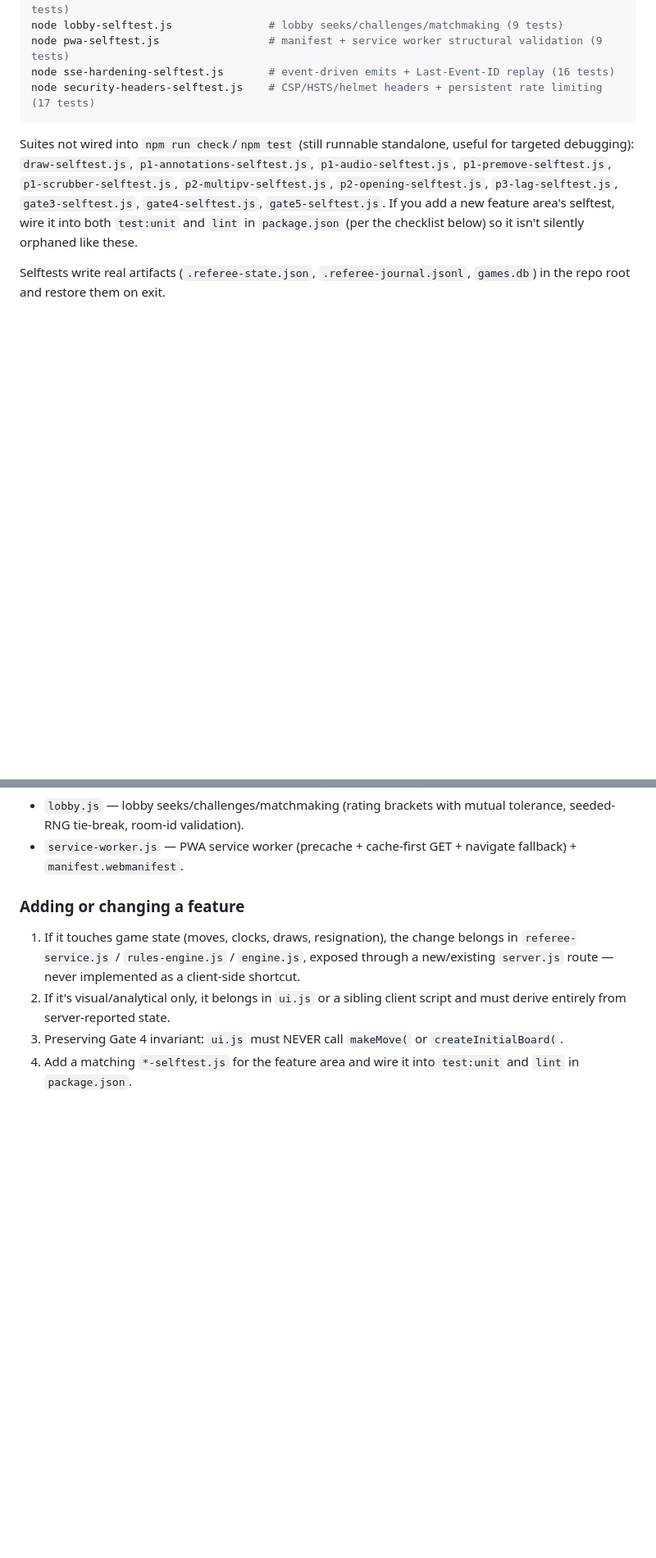
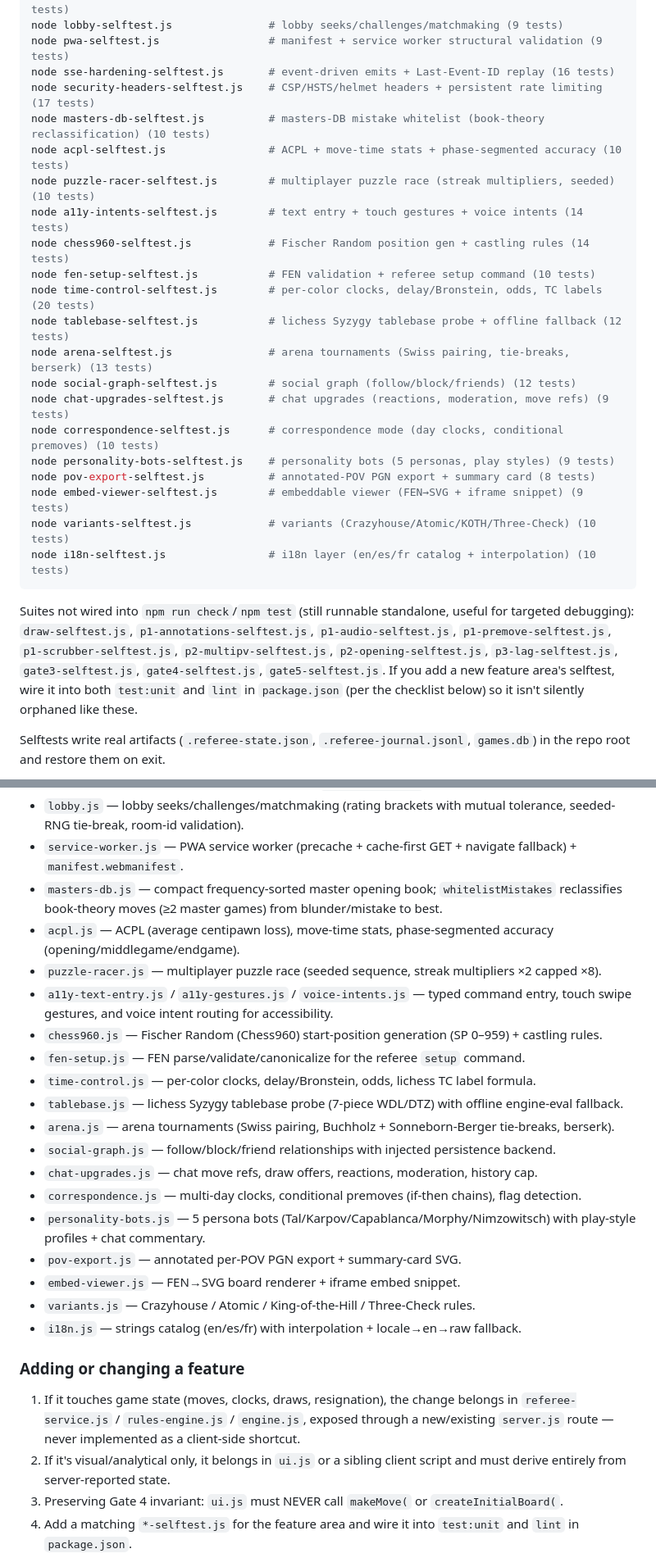
Before and after one commit to riazrahaman/chess-game, a Markdown page: CLAUDE.md, 2 parts joined by grey strips. Shown at 82% size. Rendered like a GitHub page; blank space fills up the shorter version.

````diff
--- a/CLAUDE.md
+++ b/CLAUDE.md
@@ -57,6 +57,23 @@ node lobby-selftest.js               # lobby seeks/challenges/matchmaking (9 tes
 node pwa-selftest.js                 # manifest + service worker structural validation (9 tests)
 node sse-hardening-selftest.js       # event-driven emits + Last-Event-ID replay (16 tests)
 node security-headers-selftest.js    # CSP/HSTS/helmet headers + persistent rate limiting (17 tests)
+node masters-db-selftest.js          # masters-DB mistake whitelist (book-theory reclassification) (10 tests)
+node acpl-selftest.js                # ACPL + move-time stats + phase-segmented accuracy (10 tests)
+node puzzle-racer-selftest.js        # multiplayer puzzle race (streak multipliers, seeded) (10 tests)
+node a11y-intents-selftest.js        # text entry + touch gestures + voice intents (14 tests)
+node chess960-selftest.js            # Fischer Random position gen + castling rules (14 tests)
+node fen-setup-selftest.js           # FEN validation + referee setup command (10 tests)
+node time-control-selftest.js        # per-color clocks, delay/Bronstein, odds, TC labels (20 tests)
+node tablebase-selftest.js           # lichess Syzygy tablebase probe + offline fallback (12 tests)
+node arena-selftest.js               # arena tournaments (Swiss pairing, tie-breaks, berserk) (13 tests)
+node social-graph-selftest.js        # social graph (follow/block/friends) (12 tests)
+node chat-upgrades-selftest.js       # chat upgrades (reactions, moderation, move refs) (9 tests)
+node correspondence-selftest.js      # correspondence mode (day clocks, conditional premoves) (10 tests)
+node personality-bots-selftest.js    # personality bots (5 personas, play styles) (9 tests)
+node pov-export-selftest.js          # annotated-POV PGN export + summary card (8 tests)
+node embed-viewer-selftest.js        # embeddable viewer (FEN→SVG + iframe snippet) (9 tests)
+node variants-selftest.js            # variants (Crazyhouse/Atomic/KOTH/Three-Check) (10 tests)
+node i18n-selftest.js                # i18n layer (en/es/fr catalog + interpolation) (10 tests)
 ```
 
 Suites not wired into `npm run check`/`npm test` (still runnable standalone, useful for targeted debugging): `draw-selftest.js`, `p1-annotations-selftest.js`, `p1-audio-selftest.js`, `p1-premove-selftest.js`, `p1-scrubber-selftest.js`, `p2-multipv-selftest.js`, `p2-opening-selftest.js`, `p3-lag-selftest.js`, `gate3-selftest.js`, `gate4-selftest.js`, `gate5-selftest.js`. If you add a new feature area's selftest, wire it into both `test:unit` and `lint` in `package.json` (per the checklist below) so it isn't silently orphaned like these.
@@ -121,6 +138,23 @@ server.js            HTTP API, static file serving, SSE stream (event-driven emi
 - `ratings-pool.js` — per-time-control Glicko-2 rating pools (provisional `RD>110` handling, bot games explicitly unrated) + leaderboards, persisted via `game-archive.js`.
 - `lobby.js` — lobby seeks/challenges/matchmaking (rating brackets with mutual tolerance, seeded-RNG tie-break, room-id validation).
 - `service-worker.js` — PWA service worker (precache + cache-first GET + navigate fallback) + `manifest.webmanifest`.
+- `masters-db.js` — compact frequency-sorted master opening book; `whitelistMistakes` reclassifies book-theory moves (≥2 master games) from blunder/mistake to best.
+- `acpl.js` — ACPL (average centipawn loss), move-time stats, phase-segmented accuracy (opening/middlegame/endgame).
+- `puzzle-racer.js` — multiplayer puzzle race (seeded sequence, streak multipliers ×2 capped ×8).
+- `a11y-text-entry.js` / `a11y-gestures.js` / `voice-intents.js` — typed command entry, touch swipe gestures, and voice intent routing for accessibility.
+- `chess960.js` — Fischer Random (Chess960) start-position generation (SP 0–959) + castling rules.
+- `fen-setup.js` — FEN parse/validate/canonicalize for the referee `setup` command.
+- `time-control.js` — per-color clocks, delay/Bronstein, odds, lichess TC label formula.
+- `tablebase.js` — lichess Syzygy tablebase probe (7-piece WDL/DTZ) with offline engine-eval fallback.
+- `arena.js` — arena tournaments (Swiss pairing, Buchholz + Sonneborn-Berger tie-breaks, berserk).
+- `social-graph.js` — follow/block/friend relationships with injected persistence backend.
+- `chat-upgrades.js` — chat move refs, draw offers, reactions, moderation, history cap.
+- `correspondence.js` — multi-day clocks, conditional premoves (if-then chains), flag detection.
+- `personality-bots.js` — 5 persona bots (Tal/Karpov/Capablanca/Morphy/Nimzowitsch) with play-style profiles + chat commentary.
+- `pov-export.js` — annotated per-POV PGN export + summary-card SVG.
+- `embed-viewer.js` — FEN→SVG board renderer + iframe embed snippet.
+- `variants.js` — Crazyhouse / Atomic / King-of-the-Hill / Three-Check rules.
+- `i18n.js` — strings catalog (en/es/fr) with interpolation + locale→en→raw fallback.
 
 ### Adding or changing a feature
 
````
Also changed, not shown: RECOMMENDATIONS.md (+21 -21 lines).
